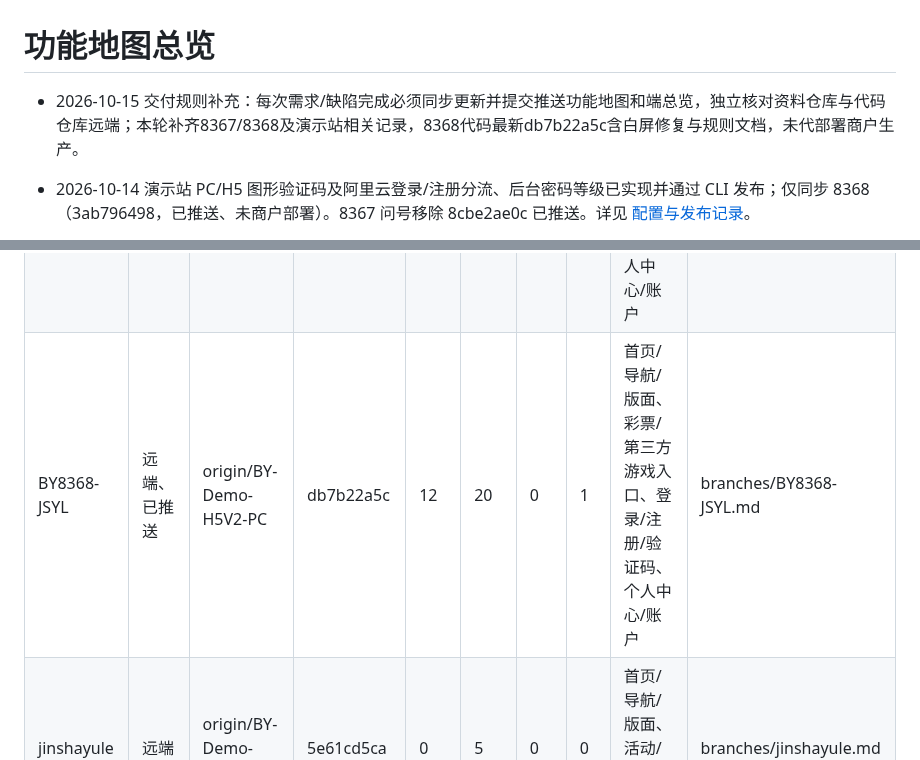
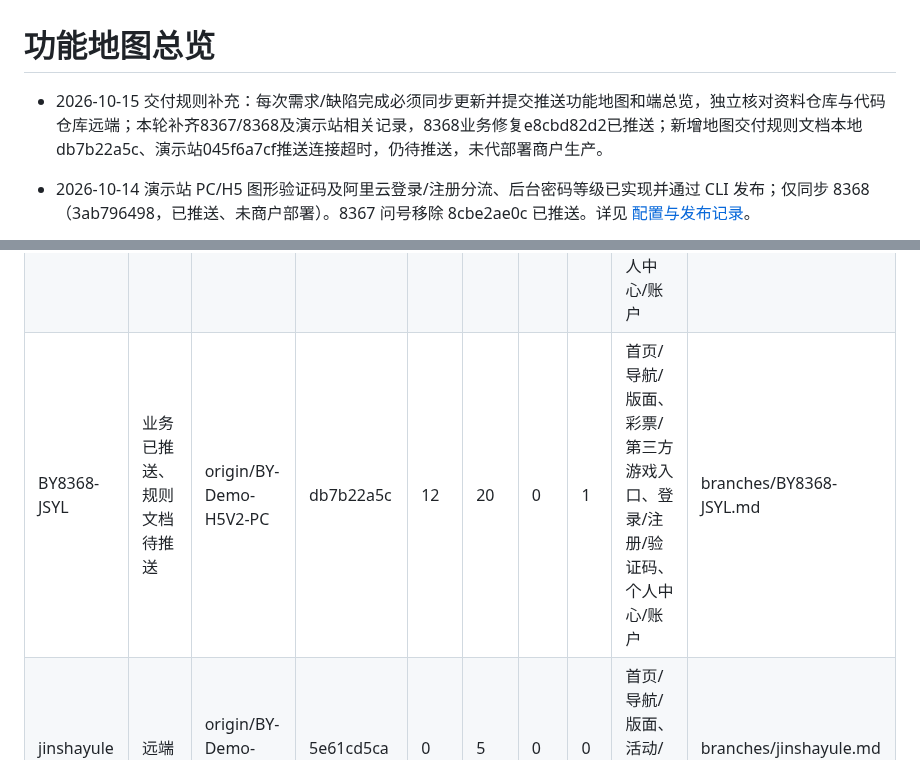
Before and after one commit to maolaila/fenxi, a Markdown page: 功能地图总览.md, 2 parts joined by grey strips. Drawn GitHub-style.

Commit message:
docs: distinguish pushed fixes from pending delivery-rule documents

```diff
--- a/功能地图总览.md
+++ b/功能地图总览.md
@@ -1,6 +1,6 @@
 # 功能地图总览
 
-- 2026-10-15 交付规则补充：每次需求/缺陷完成必须同步更新并提交推送功能地图和端总览，独立核对资料仓库与代码仓库远端；本轮补齐8367/8368及演示站相关记录，8368代码最新db7b22a5c含白屏修复与规则文档，未代部署商户生产。
+- 2026-10-15 交付规则补充：每次需求/缺陷完成必须同步更新并提交推送功能地图和端总览，独立核对资料仓库与代码仓库远端；本轮补齐8367/8368及演示站相关记录，8368业务修复e8cbd82d2已推送；新增地图交付规则文档本地db7b22a5c、演示站045f6a7cf推送连接超时，仍待推送，未代部署商户生产。
 
 - 2026-10-14 演示站 PC/H5 图形验证码及阿里云登录/注册分流、后台密码等级已实现并通过 CLI 发布；仅同步 8368（3ab796498，已推送、未商户部署）。8367 问号移除 8cbe2ae0c 已推送。详见 [配置与发布记录](pc/manual-BY-Demo-auth-policy-2026-10-14.md)。
 
@@ -126,7 +126,7 @@
 | BY8363-DS | 远端 | origin/BY-Demo-H5V2-PC | f0aeedde5 | 37 | 49 | 0 | 0 | 首页/导航/版面、登录/注册/验证码、个人中心/账户、接口/状态/工具、未归类路径 | branches/BY8363-DS.md |
 | BY8364-YLGJ | 远端 | origin/BY-Demo-H5V2-PC | c2f8f570c | 11 | 24 | 0 | 0 | 首页/导航/版面、个人中心/账户、主题/颜色/静态资源、代理/报表/团队、客服/反馈/帮助、活动/红包/推广/下载 | branches/BY8364-YLGJ.md |
 | BY8365-YDSJ | 远端 | origin/BY-Demo-H5V2-PC | 1276afdfd | 6 | 31 | 0 | 0 | 首页/导航/版面、主题/颜色/静态资源、构建/配置、接口/状态/工具、个人中心/账户 | branches/BY8365-YDSJ.md |
-| BY8368-JSYL | 远端、已推送 | origin/BY-Demo-H5V2-PC | db7b22a5c | 12 | 20 | 0 | 1 | 首页/导航/版面、彩票/第三方游戏入口、登录/注册/验证码、个人中心/账户 | branches/BY8368-JSYL.md |
+| BY8368-JSYL | 业务已推送、规则文档待推送 | origin/BY-Demo-H5V2-PC | db7b22a5c | 12 | 20 | 0 | 1 | 首页/导航/版面、彩票/第三方游戏入口、登录/注册/验证码、个人中心/账户 | branches/BY8368-JSYL.md |
 | jinshayule | 远端 | origin/BY-Demo-H5V2-PC | 5e61cd5ca | 0 | 5 | 0 | 0 | 首页/导航/版面、活动/红包/推广/下载 | branches/jinshayule.md |
 
 ## 分支盘点
```
Also changed, not shown: branches/BY8368-JSYL.md (+1 -1 lines).
